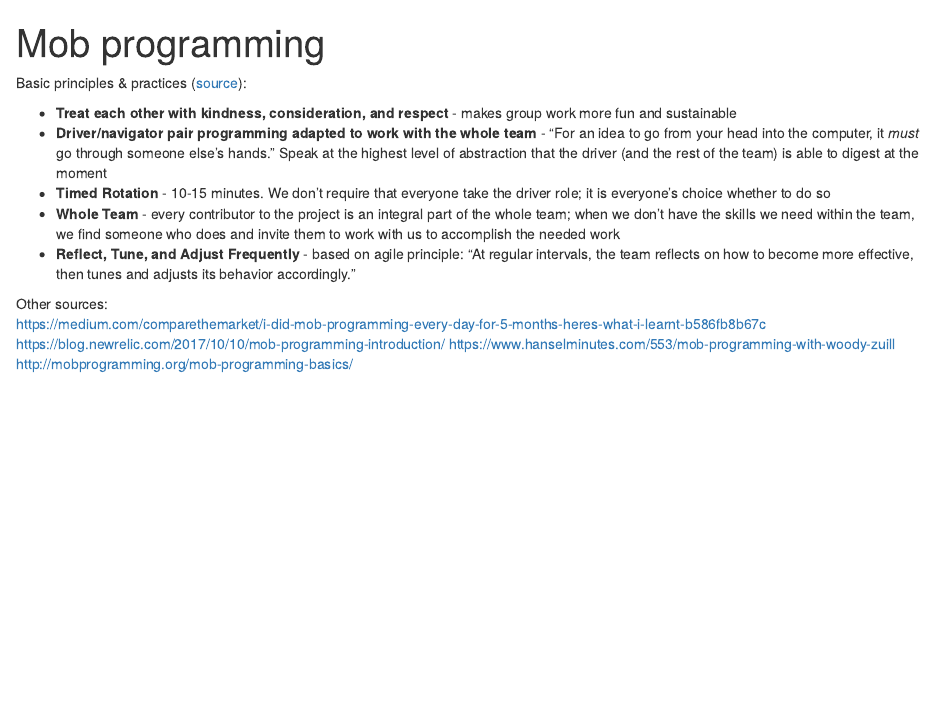
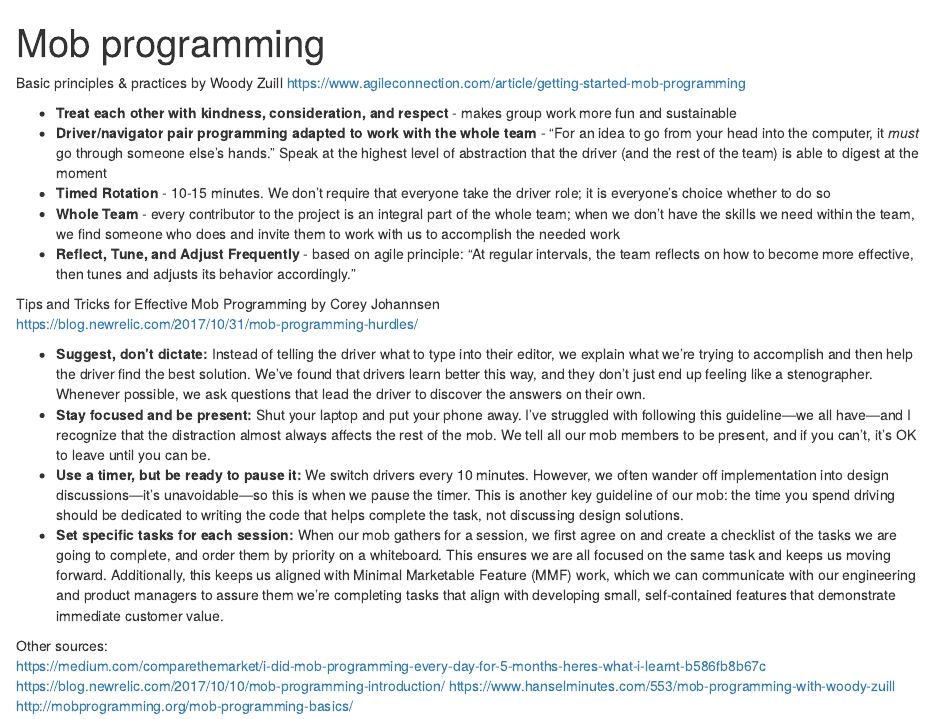
Before and after one commit to R-Meetup-SB/hackathon-201806, an R Markdown document (mob-programming.Rmd): the page in a window 1100 px wide, from its top. Rendered offline with R 4.5, knitr and Pandoc, with nearby package versions.

Commit message:
added more tips/tricks

```diff
--- a/mob-programming.Rmd
+++ b/mob-programming.Rmd
@@ -3,7 +3,8 @@ title: "Mob programming"
 output: html_notebook
 ---
 
-Basic principles & practices ([source](https://www.agileconnection.com/article/getting-started-mob-programming)):
+Basic principles & practices by Woody Zuill
+https://www.agileconnection.com/article/getting-started-mob-programming
 
 - **Treat each other with kindness, consideration, and respect** - makes group work more fun and sustainable
 - **Driver/navigator pair programming adapted to work with the whole team** - “For an idea to go from your head into the computer, it _must_ go through someone else’s hands.” Speak at the highest level of abstraction that the driver (and the rest of the team) is able to digest at the moment
@@ -11,6 +12,14 @@ Basic principles & practices ([source](https://www.agileconnection.com/article/g
 - **Whole Team** - every contributor to the project is an integral part of the whole team; when we don’t have the skills we need within the team, we find someone who does and invite them to work with us to accomplish the needed work
 - **Reflect, Tune, and Adjust Frequently** - based on agile principle: “At regular intervals, the team reflects on how to become more effective, then tunes and adjusts its behavior accordingly.”
 
+Tips and Tricks for Effective Mob Programming by Corey Johannsen
+https://blog.newrelic.com/2017/10/31/mob-programming-hurdles/
+
+- **Suggest, don’t dictate:** Instead of telling the driver what to type into their editor, we explain what we’re trying to accomplish and then help the driver find the best solution. We’ve found that drivers learn better this way, and they don’t just end up feeling like a stenographer. Whenever possible, we ask questions that lead the driver to discover the answers on their own.
+- **Stay focused and be present:** Shut your laptop and put your phone away. I’ve struggled with following this guideline—we all have—and I recognize that the distraction almost always affects the rest of the mob. We tell all our mob members to be present, and if you can’t, it’s OK to leave until you can be.
+- **Use a timer, but be ready to pause it:** We switch drivers every 10 minutes. However, we often wander off implementation into design discussions—it’s unavoidable—so this is when we pause the timer. This is another key guideline of our mob: the time you spend driving should be dedicated to writing the code that helps complete the task, not discussing design solutions.
+- **Set specific tasks for each session:** When our mob gathers for a session, we first agree on and create a checklist of the tasks we are going to complete, and order them by priority on a whiteboard. This ensures we are all focused on the same task and keeps us moving forward. Additionally, this keeps us aligned with Minimal Marketable Feature (MMF) work, which we can communicate with our engineering and product managers to assure them we’re completing tasks that align with developing small, self-contained features that demonstrate immediate customer value.
+
 Other sources:
 https://medium.com/comparethemarket/i-did-mob-programming-every-day-for-5-months-heres-what-i-learnt-b586fb8b67c
 https://blog.newrelic.com/2017/10/10/mob-programming-introduction/
```
